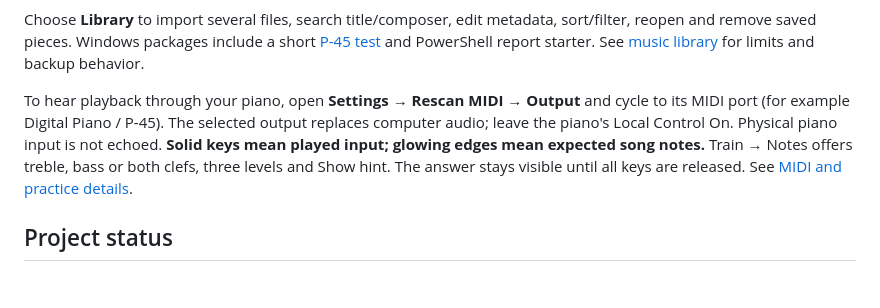
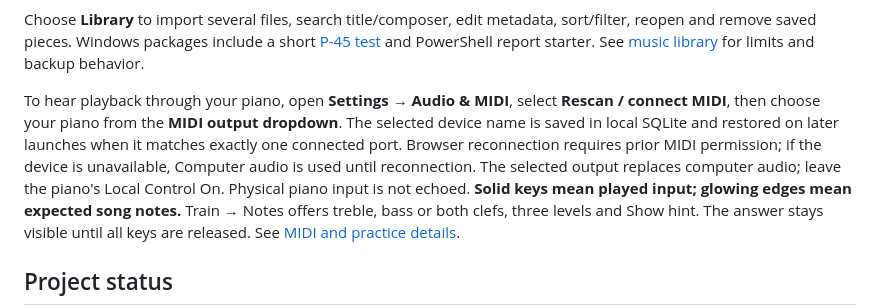
Before and after one commit to passeride/Tangent, a Markdown page: README.md, the part around the change. Rendered like a GitHub page; blank space fills up the shorter version.

Commit message:
docs(midi): document saved output dropdown and reconnection behavior

```diff
--- a/README.md
+++ b/README.md
@@ -67,9 +67,12 @@ sort/filter, reopen and remove saved pieces. Windows packages include a short
 [P-45 test](docs/test-p45.md) and PowerShell report starter.
 See [music library](docs/music-library.md) for limits and backup behavior.
 
-To hear playback through your piano, open **Settings → Rescan MIDI → Output**
-and cycle to its MIDI port (for example Digital Piano / P-45). The selected output
-replaces computer audio; leave the piano's Local Control On. Physical piano input
+To hear playback through your piano, open **Settings → Audio & MIDI**, select
+**Rescan / connect MIDI**, then choose your piano from the **MIDI output dropdown**.
+The selected device name is saved in local SQLite and restored on later launches
+when it matches exactly one connected port. Browser reconnection requires prior MIDI
+permission; if the device is unavailable, Computer audio is used until reconnection.
+The selected output replaces computer audio; leave the piano's Local Control On. Physical piano input
 is not echoed. **Solid keys mean played input; glowing edges mean expected song
 notes.** Train → Notes offers treble, bass or both clefs, three levels and Show hint.
 The answer stays visible until all keys are released. See [MIDI and practice details](docs/adr/0015-midi-output-and-reading-practice.md).
```
